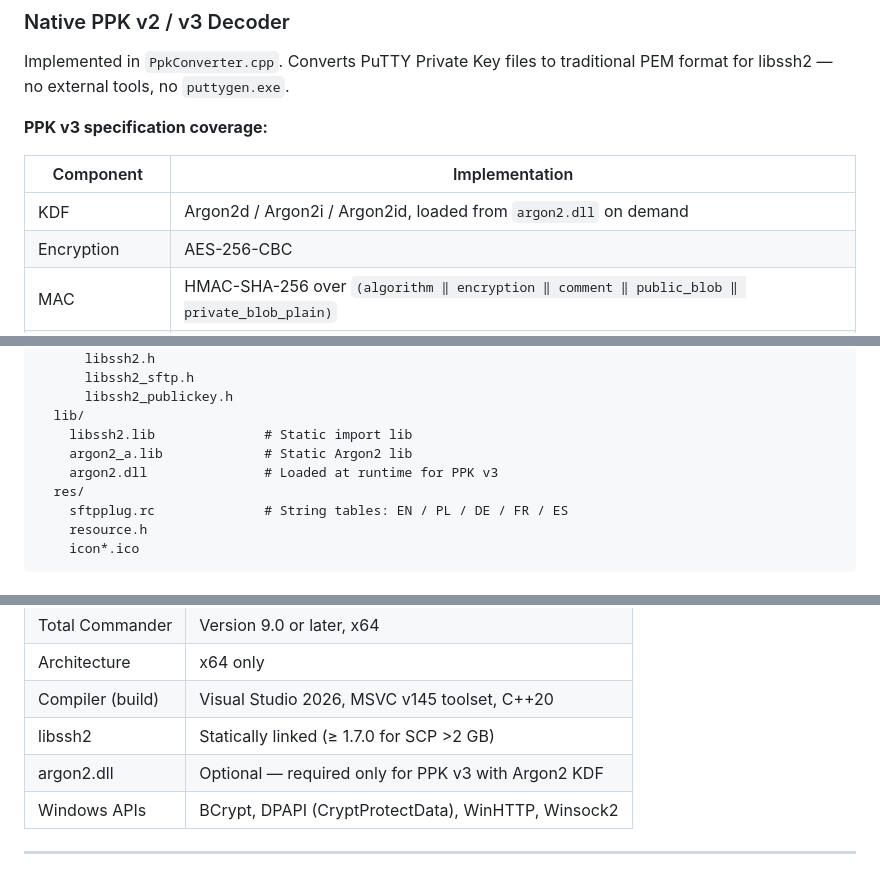
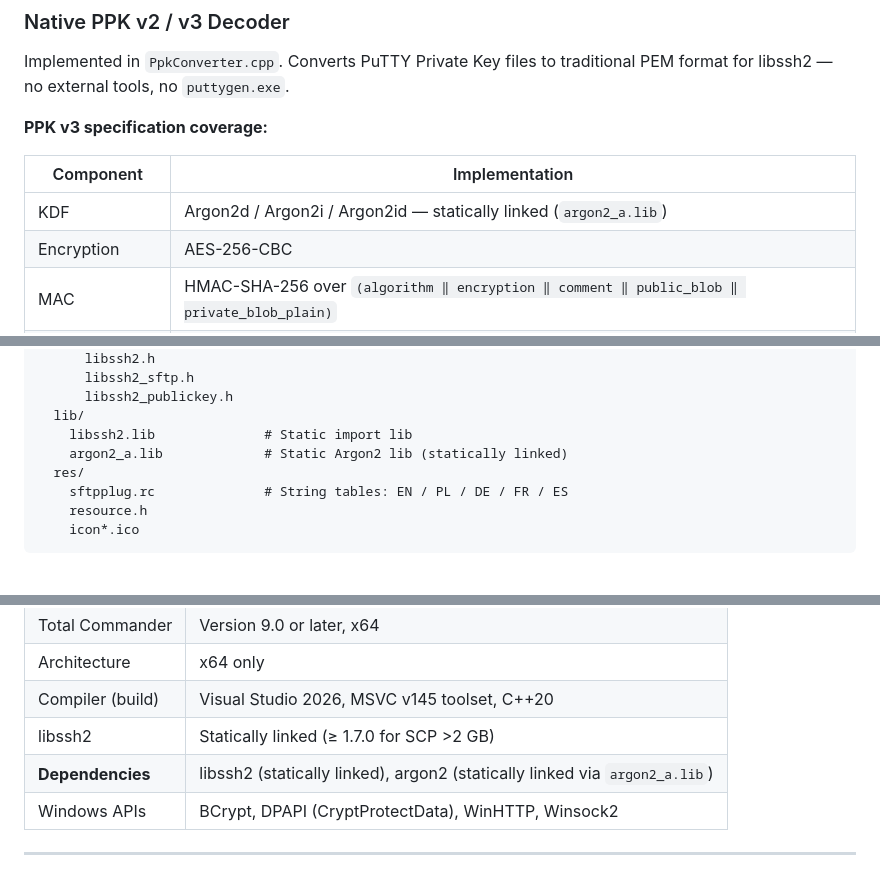
Before and after one commit to wesmar/sftp, a Markdown page: README.md, 3 parts joined by grey strips. Rendered like a GitHub page.

Commit message:
Update: 2026-03-12 09:11:22

```diff
--- a/README.md
+++ b/README.md
@@ -317,7 +317,7 @@ Implemented in `PpkConverter.cpp`. Converts PuTTY Private Key files to tradition
 
 | Component | Implementation |
 |-----------|---------------|
-| KDF | Argon2d / Argon2i / Argon2id, loaded from `argon2.dll` on demand |
+| KDF | Argon2d / Argon2i / Argon2id — statically linked (`argon2_a.lib`) |
 | Encryption | AES-256-CBC |
 | MAC | HMAC-SHA-256 over `(algorithm ‖ encryption ‖ comment ‖ public_blob ‖ private_blob_plain)` |
 | MAC key source | Argon2 output bytes 48–79 (encrypted keys); empty string (unencrypted keys) |
@@ -666,8 +666,7 @@ src/
       libssh2_publickey.h
   lib/
     libssh2.lib              # Static import lib
-    argon2_a.lib             # Static Argon2 lib
-    argon2.dll               # Loaded at runtime for PPK v3
+    argon2_a.lib             # Static Argon2 lib (statically linked)
   res/
     sftpplug.rc              # String tables: EN / PL / DE / FR / ES
     resource.h
@@ -720,7 +719,7 @@ Single-language mode strips unused RC language blocks before compile and restore
 | Architecture | x64 only |
 | Compiler (build) | Visual Studio 2026, MSVC v145 toolset, C++20 |
 | libssh2 | Statically linked (≥ 1.7.0 for SCP >2 GB) |
-| argon2.dll | Optional — required only for PPK v3 with Argon2 KDF |
+| **Dependencies** | libssh2 (statically linked), argon2 (statically linked via `argon2_a.lib`) |
 | Windows APIs | BCrypt, DPAPI (CryptProtectData), WinHTTP, Winsock2 |
 
 ---
```
Also changed, not shown: other parts of README.md (+1 -1 lines).
